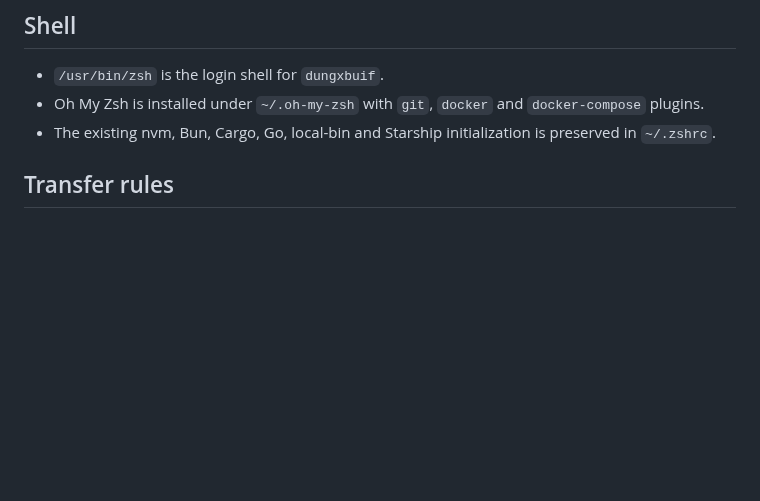
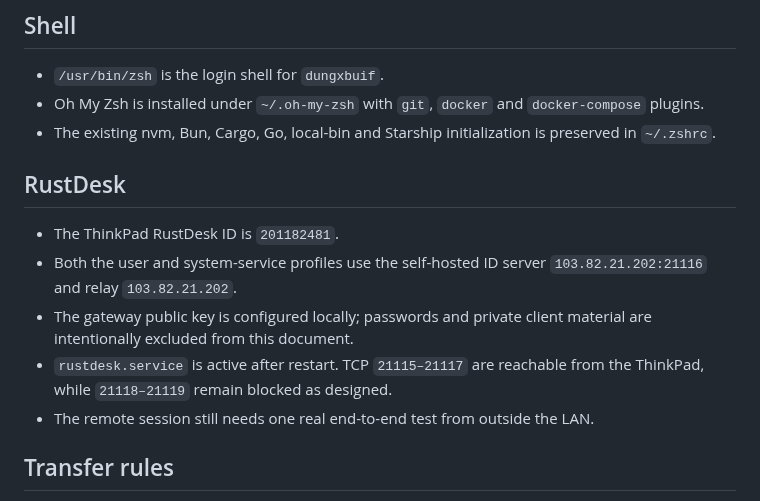
Before and after one commit to dungxbuif/Homelab, a Markdown page: docs/deployments/dev-laptop-2026-10-23.md, the part around the change. Rendered like a GitHub page; blank space fills up the shorter version.

Commit message:
docs: record ThinkPad RustDesk gateway setup

```diff
--- a/docs/deployments/dev-laptop-2026-10-23.md
+++ b/docs/deployments/dev-laptop-2026-10-23.md
@@ -36,6 +36,17 @@ routes or database workloads.
   `docker-compose` plugins.
 - The existing nvm, Bun, Cargo, Go, local-bin and Starship initialization is
   preserved in `~/.zshrc`.
+
+## RustDesk
+
+- The ThinkPad RustDesk ID is `201182481`.
+- Both the user and system-service profiles use the self-hosted ID server
+  `103.82.21.202:21116` and relay `103.82.21.202`.
+- The gateway public key is configured locally; passwords and private client
+  material are intentionally excluded from this document.
+- `rustdesk.service` is active after restart. TCP `21115–21117` are reachable
+  from the ThinkPad, while `21118–21119` remain blocked as designed.
+- The remote session still needs one real end-to-end test from outside the LAN.
 
 ## Transfer rules
 
```
